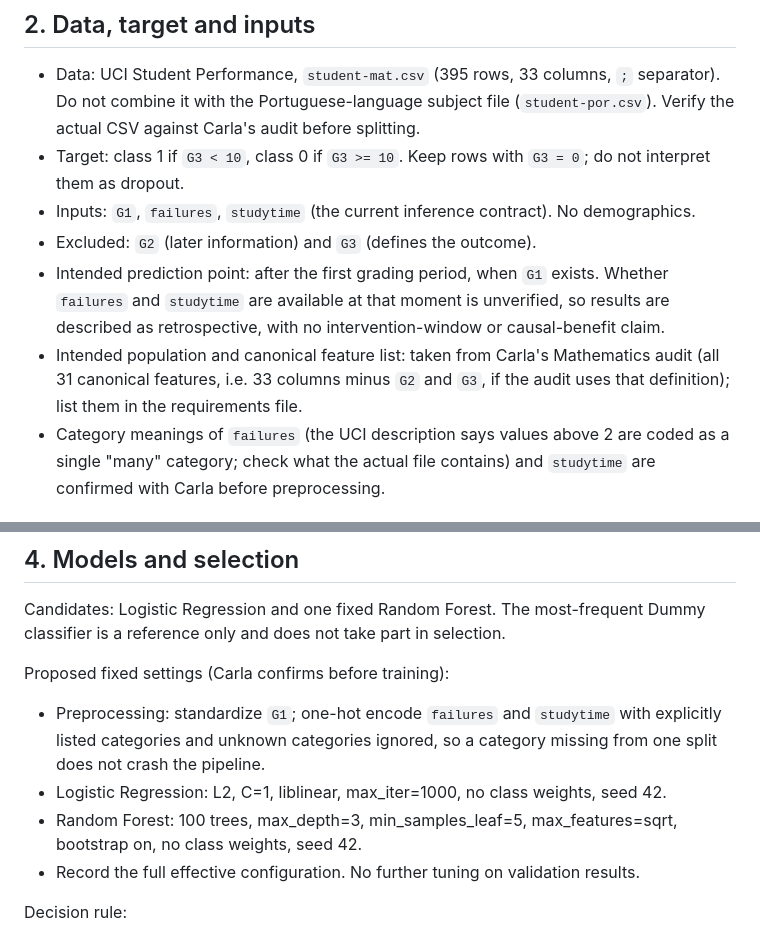
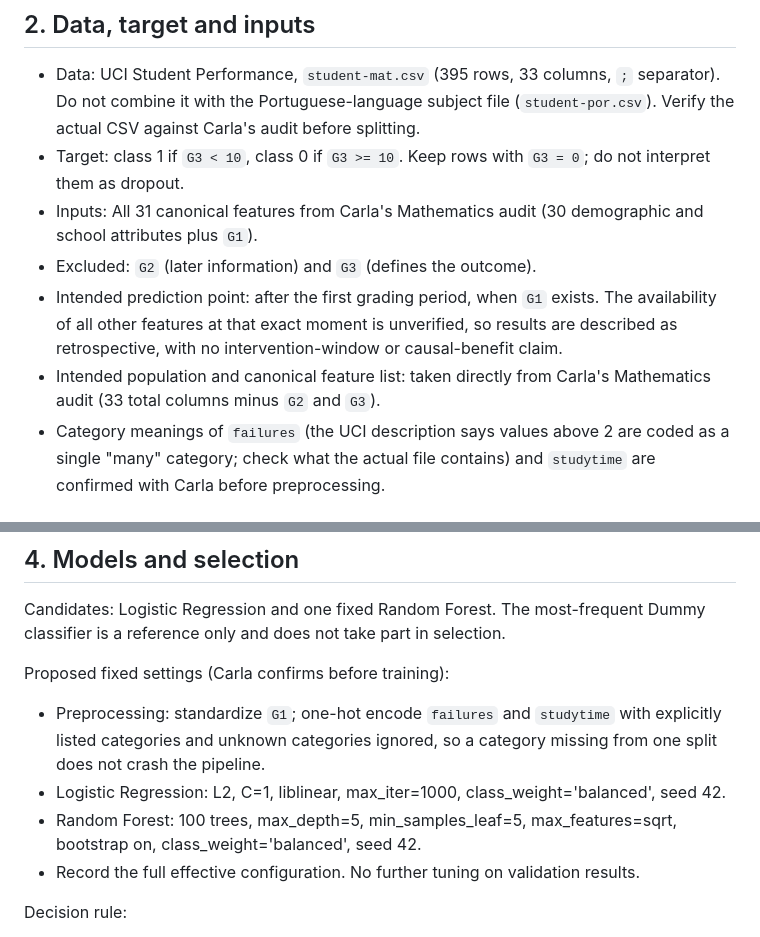
Before and after one commit to Student-performance/Student_performance, a Markdown page: docs/evaluation-protocol.md, 2 parts joined by grey strips. Drawn GitHub-style.

Commit message:
docs: updated evaluation-protocol

```diff
--- a/docs/evaluation-protocol.md
+++ b/docs/evaluation-protocol.md
@@ -12,10 +12,10 @@ Edupredict is a student web-project prototype that estimates the risk of a final
 ## 2. Data, target and inputs
 - Data: UCI Student Performance, `student-mat.csv` (395 rows, 33 columns, `;` separator). Do not combine it with the Portuguese-language subject file (`student-por.csv`). Verify the actual CSV against Carla's audit before splitting.
 - Target: class 1 if `G3 < 10`, class 0 if `G3 >= 10`. Keep rows with `G3 = 0`; do not interpret them as dropout.
-- Inputs: `G1`, `failures`, `studytime` (the current inference contract). No demographics.
+- Inputs: All 31 canonical features from Carla's Mathematics audit (30 demographic and school attributes plus `G1`).
 - Excluded: `G2` (later information) and `G3` (defines the outcome).
-- Intended prediction point: after the first grading period, when `G1` exists. Whether `failures` and `studytime` are available at that moment is unverified, so results are described as retrospective, with no intervention-window or causal-benefit claim.
-- Intended population and canonical feature list: taken from Carla's Mathematics audit (all 31 canonical features, i.e. 33 columns minus `G2` and `G3`, if the audit uses that definition); list them in the requirements file.
+- Intended prediction point: after the first grading period, when `G1` exists. The availability of all other features at that exact moment is unverified, so results are described as retrospective, with no intervention-window or causal-benefit claim.
+- Intended population and canonical feature list: taken directly from Carla's Mathematics audit (33 total columns minus `G2` and `G3`).
 - Category meanings of `failures` (the UCI description says values above 2 are coded as a single "many" category; check what the actual file contains) and `studytime` are confirmed with Carla before preprocessing.
 
 ## 3. Shared split and leakage control
@@ -30,8 +30,8 @@ Candidates: Logistic Regression and one fixed Random Forest. The most-frequent D
 
 Proposed fixed settings (Carla confirms before training):
 - Preprocessing: standardize `G1`; one-hot encode `failures` and `studytime` with explicitly listed categories and unknown categories ignored, so a category missing from one split does not crash the pipeline.
-- Logistic Regression: L2, C=1, liblinear, max_iter=1000, no class weights, seed 42.
-- Random Forest: 100 trees, max_depth=3, min_samples_leaf=5, max_features=sqrt, bootstrap on, no class weights, seed 42.
+- Logistic Regression: L2, C=1, liblinear, max_iter=1000, class_weight='balanced', seed 42.
+- Random Forest: 100 trees, max_depth=5, min_samples_leaf=5, max_features=sqrt, bootstrap on, class_weight='balanced', seed 42.
 - Record the full effective configuration. No further tuning on validation results.
 
 Decision rule:
```
